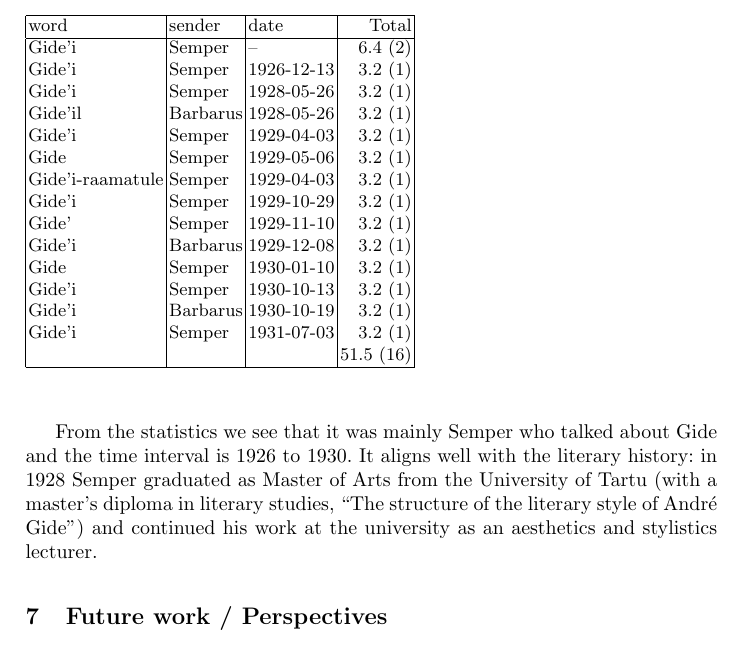
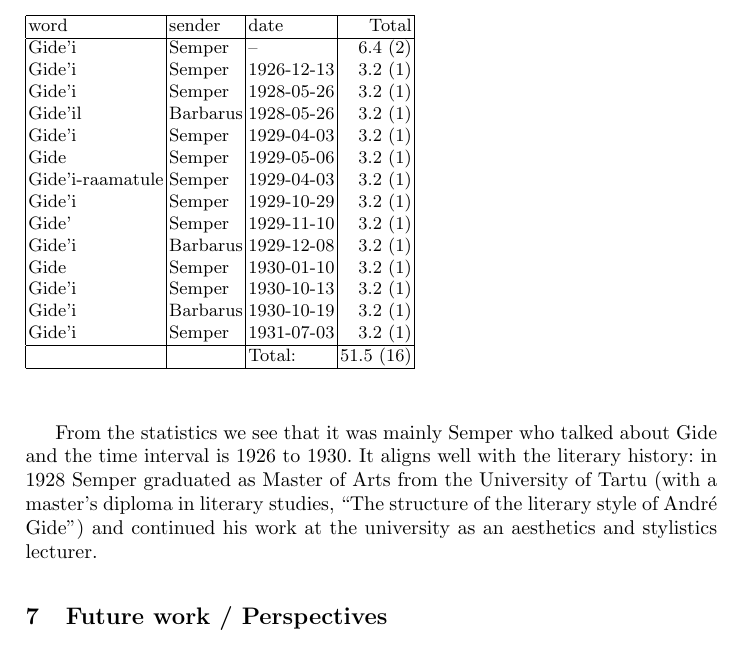
Before and after one commit to nemeek/laaketal-dhn2019, a LaTeX paper (Laaketal-dhn2019.tex): part of page 7 of 9, cut so that both start at the same text. Compiled offline with pdfLaTeX.

Commit message:
Gide-table

```diff
--- a/Laaketal-dhn2019.tex
+++ b/Laaketal-dhn2019.tex
@@ -159,13 +159,14 @@ KORP search allows us to see the examples like most corpus search systems do, bu
   Gide'i & Semper & 1930-10-13 & 3.2 (1)\\
   Gide'i & Barbarus & 1930-10-19 & 3.2 (1)\\
   Gide'i & Semper & 1931-07-03 & 3.2 (1)\\
-  &&&51.5 (16)\\
+  \hline
+  &&Total:&51.5 (16)\\
 \hline
 \end{tabular}
 \end{table}
 
 
-From the statistics we see that it was mainly Semper who talked about Gide and the time interval is 1926 to 1930. It aligns well with the literary history: in 1928 Semper graduated as Master of Arts from the University of Tartu (with a master’s diploma in literary studies, “The structure of the literary style of André Gide”) and continued his work at the university as an aesthetics and stylistics lecturer.
+From the statistics we see that it was mainly Semper who talked about Gide and the time interval is 1926 to 1930. It aligns well with the literary history: in 1928 Semper graduated as Master of Arts from the University of Tartu (with a master’s diploma in literary studies, “The structure of the literary style of Andr\'e Gide”) and continued his work at the university as an aesthetics and stylistics lecturer.
 
 \section{Future work / Perspectives}
 
```
Also changed, not shown: Laaketal-dhn2019.tex (2 more changed lines).
